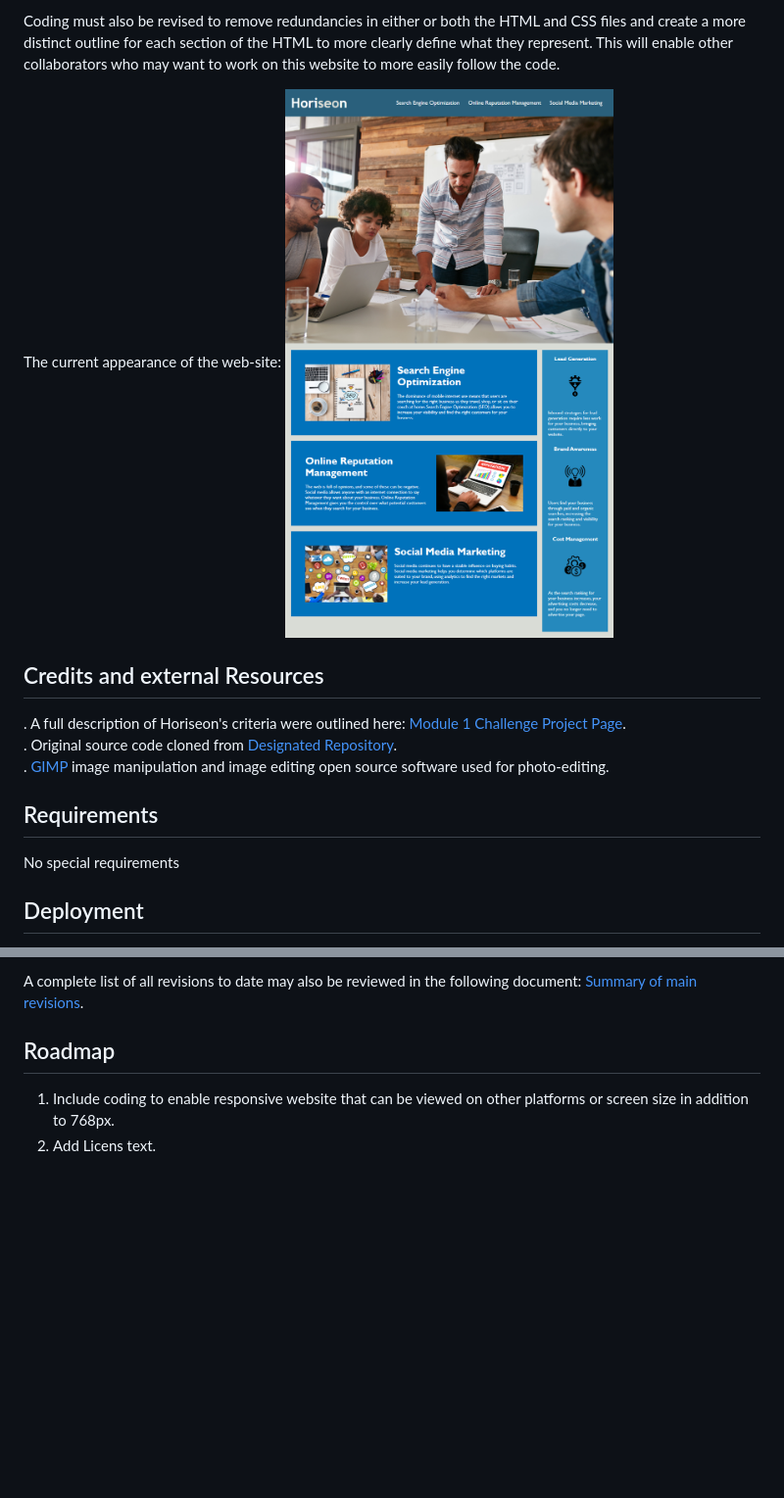
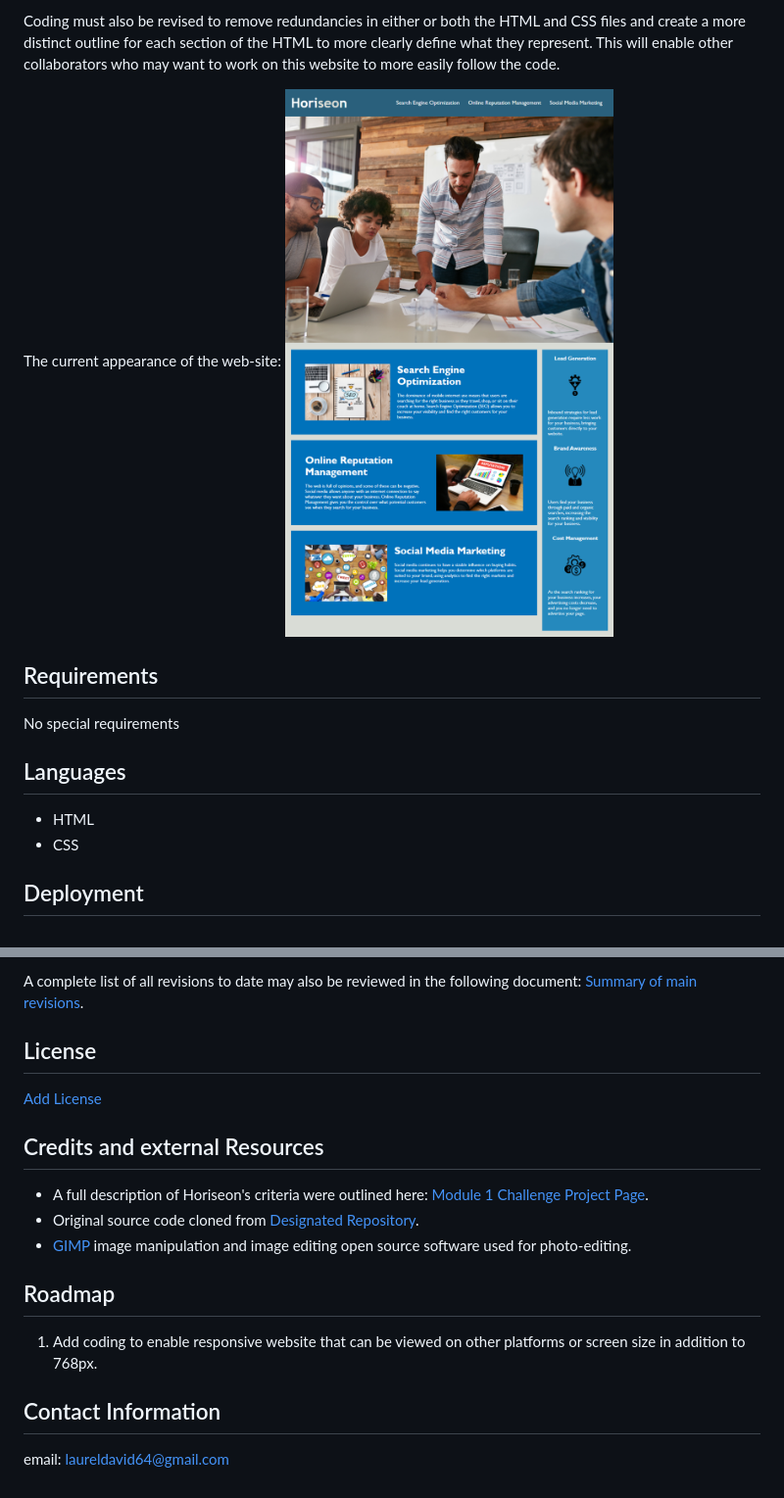
Before and after one commit to lnd4812/Code-Refactor-Challenge, a Markdown page: README.md, 2 parts joined by grey strips. Shown: that part at 98% size. Rendered like a GitHub page; pictures changed too: assets/images/homework-demo.png (added); blank space fills up the shorter version.

Commit message:
edit README and add LICENSE

```diff
--- a/README.md
+++ b/README.md
@@ -5,15 +6,16 @@ The purpose of this project is to improve key aspects of Horiseon's website in o
 
 Coding must also be revised to remove redundancies in either or both the HTML and CSS files and create a more distinct outline for each section of the HTML to more clearly define what they represent.  This will enable other collaborators who may want to work on this website to more easily follow the code.
 
-The current appearance of the web-site: ![screenshot of website as originally coded](./assets/images/01-html-css-git-homework-demo.png)
+The current appearance of the web-site: ![screenshot of website as originally coded](./assets/images/homework-demo.png)
 
-
-## Credits and external Resources
-.   A full description of Horiseon's criteria were outlined here: [Module 1 Challenge Project Page](https://courses.bootcampspot.com/courses/1181/assignments/23346?module_item_id=458708).
-.   Original source code cloned from [Designated Repository](https://github.com/coding-boot-camp/urban-octo-telegram).
-.   [GIMP](https://www.gimp.org) image manipulation and image editing open source software used for photo-editing.
 
 ## Requirements
 No special requirements
 
+
+## Languages
+-   HTML
+-   CSS
+
+
 ## Deployment
@@ -36,6 +38,20 @@ It was also noted that other aspects of the website not specified in the Accepta
 
 A complete list of all revisions to date may also be reviewed in the following document: [Summary of main revisions](./assets/Design-revisions-made).
 
+
+## License
+[Add License](https://github.com/lnd4812/code-refactor-challenge/blob/main/LICENSE)
+
+
+## Credits and external Resources
+-   A full description of Horiseon's criteria were outlined here: [Module 1 Challenge Project Page](https://courses.bootcampspot.com/courses/1181/assignments/23346?module_item_id=458708).
+-   Original source code cloned from [Designated Repository](https://github.com/coding-boot-camp/urban-octo-telegram).
+-   [GIMP](https://www.gimp.org) image manipulation and image editing open source software used for photo-editing.
+
+
 ## Roadmap
-1.  Include coding to enable responsive website that can be viewed on other platforms or screen size in addition to 768px.
-2.  Add Licens text.
+1.  Add coding to enable responsive website that can be viewed on other platforms or screen size in addition to 768px.
+
+
+## Contact Information
+email: laureldavid64@gmail.com
```
Also changed, not shown: other parts of README.md (+4 -3 lines), 1 other file.
